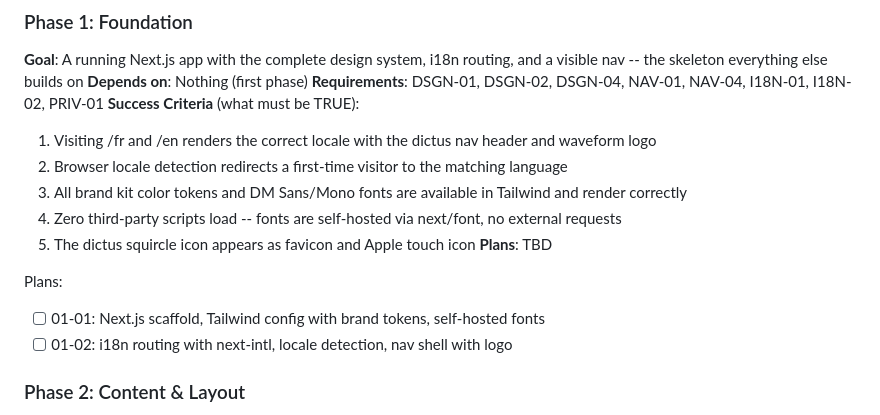
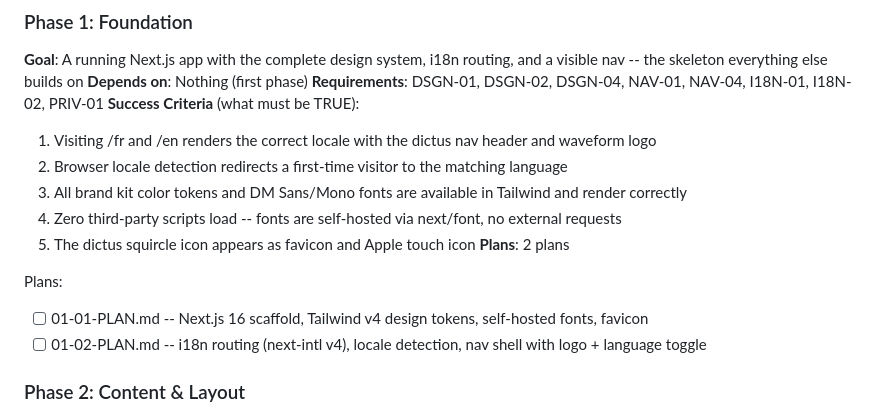
Before and after one commit to getdictus/dictus-website, a Markdown page: .planning/ROADMAP.md, the part around the change. GitHub-like rendering.

Commit message:
docs(01-foundation): create phase plan (2 plans, 2 waves)

```diff
--- a/.planning/ROADMAP.md
+++ b/.planning/ROADMAP.md
@@ -29,11 +29,11 @@ Decimal phases appear between their surrounding integers in numeric order.
   3. All brand kit color tokens and DM Sans/Mono fonts are available in Tailwind and render correctly
   4. Zero third-party scripts load -- fonts are self-hosted via next/font, no external requests
   5. The dictus squircle icon appears as favicon and Apple touch icon
-**Plans**: TBD
+**Plans**: 2 plans
 
 Plans:
-- [ ] 01-01: Next.js scaffold, Tailwind config with brand tokens, self-hosted fonts
-- [ ] 01-02: i18n routing with next-intl, locale detection, nav shell with logo
+- [ ] 01-01-PLAN.md -- Next.js 16 scaffold, Tailwind v4 design tokens, self-hosted fonts, favicon
+- [ ] 01-02-PLAN.md -- i18n routing (next-intl v4), locale detection, nav shell with logo + language toggle
 
 ### Phase 2: Content & Layout
 **Goal**: Every content section is built, styled, and bilingual -- a visitor can read the full page and understand what dictus is
```
Also changed, not shown: 2 other files.
